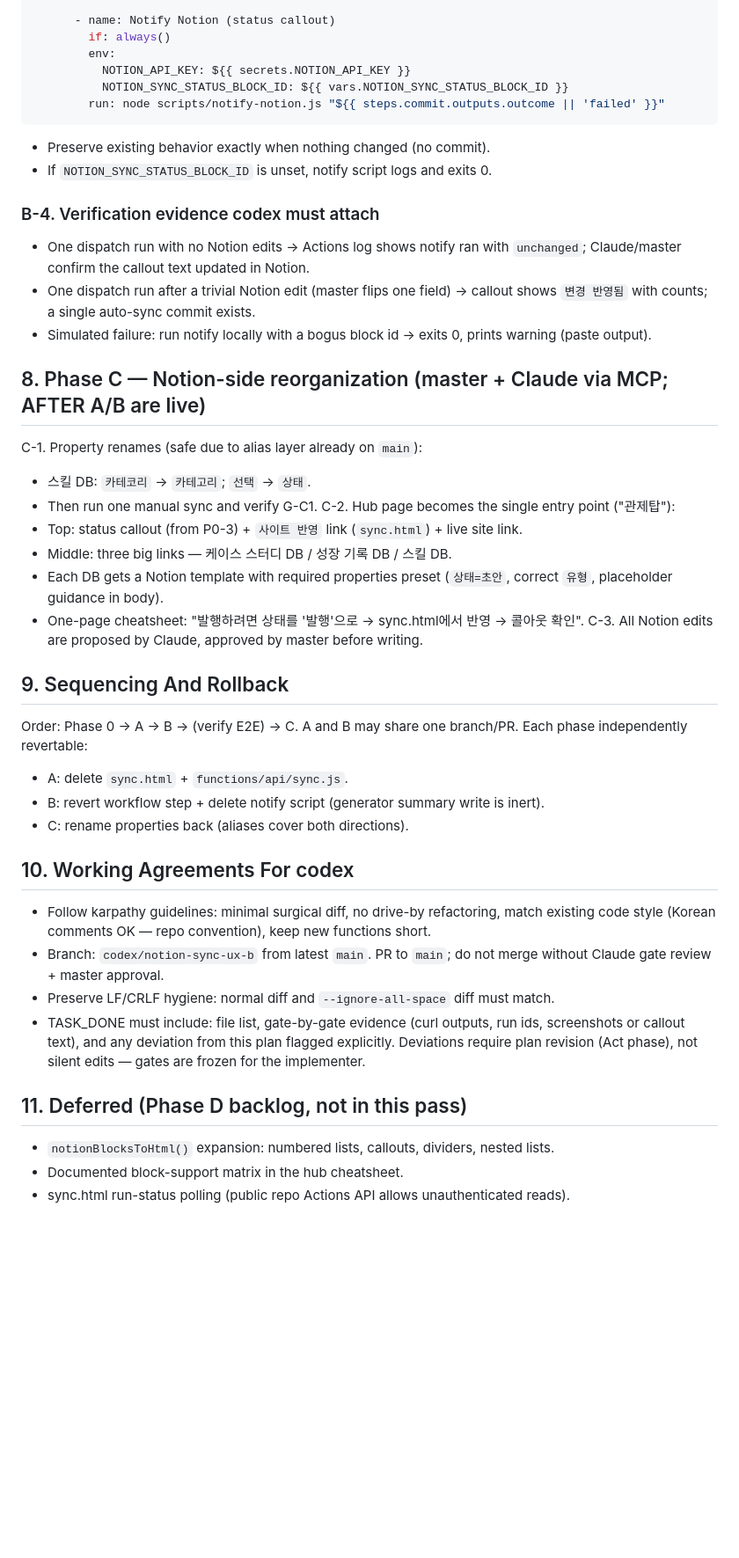
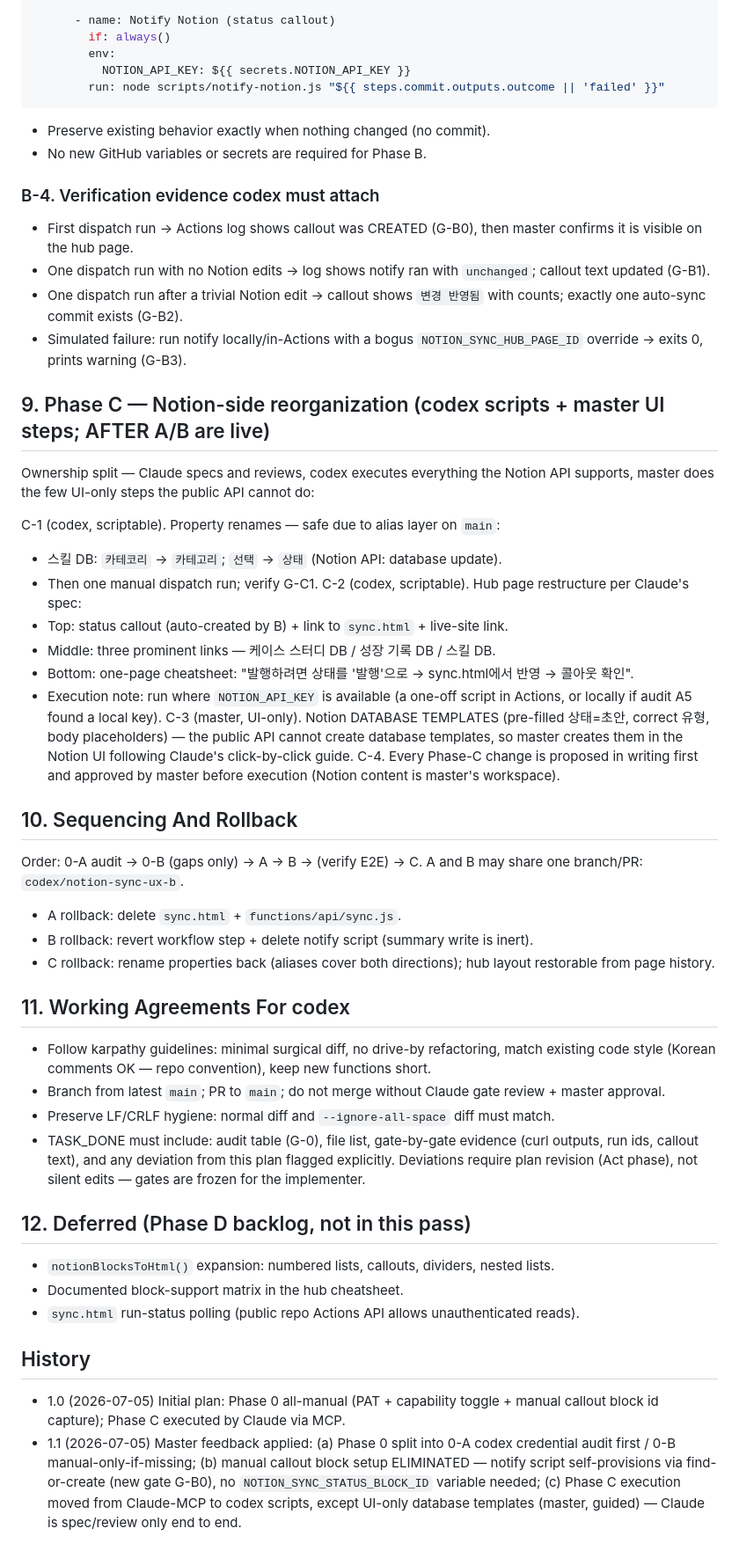
Before and after one commit to lucasung-debug/hr-ops-portfolio, a Markdown page: docs/plans/2026-07-05-notion-sync-ux-improvement-plan.md, the part around one of its changes. Shown at 88% size. GitHub-like rendering; blank space fills up the shorter version.

Commit message:
docs: revise UX plan per master feedback (codex audit-first, self-provisioning callout)
Co-Authored-By: Claude Fable 5 <noreply@anthropic.com>

````diff
--- a/docs/plans/2026-07-05-notion-sync-ux-improvement-plan.md
+++ b/docs/plans/2026-07-05-notion-sync-ux-improvement-plan.md
@@ -166,58 +196,79 @@ CORS/security headers, Bearer parsing). Behavior:
         if: always()
         env:
           NOTION_API_KEY: ${{ secrets.NOTION_API_KEY }}
-          NOTION_SYNC_STATUS_BLOCK_ID: ${{ vars.NOTION_SYNC_STATUS_BLOCK_ID }}
         run: node scripts/notify-notion.js "${{ steps.commit.outputs.outcome || 'failed' }}"
 ```
 
 - Preserve existing behavior exactly when nothing changed (no commit).
-- If `NOTION_SYNC_STATUS_BLOCK_ID` is unset, notify script logs and exits 0.
+- No new GitHub variables or secrets are required for Phase B.
 
 ### B-4. Verification evidence codex must attach
 
-- One dispatch run with no Notion edits → Actions log shows notify ran with
-  `unchanged`; Claude/master confirm the callout text updated in Notion.
-- One dispatch run after a trivial Notion edit (master flips one field) →
-  callout shows `변경 반영됨` with counts; a single auto-sync commit exists.
-- Simulated failure: run notify locally with a bogus block id → exits 0,
-  prints warning (paste output).
+- First dispatch run → Actions log shows callout was CREATED (G-B0), then master
+  confirms it is visible on the hub page.
+- One dispatch run with no Notion edits → log shows notify ran with `unchanged`;
+  callout text updated (G-B1).
+- One dispatch run after a trivial Notion edit → callout shows `변경 반영됨` with
+  counts; exactly one auto-sync commit exists (G-B2).
+- Simulated failure: run notify locally/in-Actions with a bogus
+  `NOTION_SYNC_HUB_PAGE_ID` override → exits 0, prints warning (G-B3).
 
-## 8. Phase C — Notion-side reorganization (master + Claude via MCP; AFTER A/B are live)
+## 9. Phase C — Notion-side reorganization (codex scripts + master UI steps; AFTER A/B are live)
 
-C-1. Property renames (safe due to alias layer already on `main`):
-  - 스킬 DB: `카테코리` → `카테고리`; `선택` → `상태`.
-  - Then run one manual sync and verify G-C1.
-C-2. Hub page becomes the single entry point ("관제탑"):
-  - Top: status callout (from P0-3) + `사이트 반영` link (`sync.html`) + live site link.
-  - Middle: three big links — 케이스 스터디 DB / 성장 기록 DB / 스킬 DB.
-  - Each DB gets a Notion template with required properties preset
-    (`상태=초안`, correct `유형`, placeholder guidance in body).
-  - One-page cheatsheet: "발행하려면 상태를 '발행'으로 → sync.html에서 반영 → 콜아웃 확인".
-C-3. All Notion edits are proposed by Claude, approved by master before writing.
+Ownership split — Claude specs and reviews, codex executes everything the Notion
+API supports, master does the few UI-only steps the public API cannot do:
 
-## 9. Sequencing And Rollback
+C-1 (codex, scriptable). Property renames — safe due to alias layer on `main`:
+  - 스킬 DB: `카테코리` → `카테고리`; `선택` → `상태` (Notion API: database update).
+  - Then one manual dispatch run; verify G-C1.
+C-2 (codex, scriptable). Hub page restructure per Claude's spec:
+  - Top: status callout (auto-created by B) + link to `sync.html` + live-site link.
+  - Middle: three prominent links — 케이스 스터디 DB / 성장 기록 DB / 스킬 DB.
+  - Bottom: one-page cheatsheet: "발행하려면 상태를 '발행'으로 → sync.html에서
+    반영 → 콜아웃 확인".
+  - Execution note: run where `NOTION_API_KEY` is available (a one-off script in
+    Actions, or locally if audit A5 found a local key).
+C-3 (master, UI-only). Notion DATABASE TEMPLATES (pre-filled 상태=초안, correct
+  유형, body placeholders) — the public API cannot create database templates, so
+  master creates them in the Notion UI following Claude's click-by-click guide.
+C-4. Every Phase-C change is proposed in writing first and approved by master
+  before execution (Notion content is master's workspace).
 
-Order: Phase 0 → A → B → (verify E2E) → C. A and B may share one branch/PR.
-Each phase independently revertable:
-- A: delete `sync.html` + `functions/api/sync.js`.
-- B: revert workflow step + delete notify script (generator summary write is inert).
-- C: rename properties back (aliases cover both directions).
+## 10. Sequencing And Rollback
 
-## 10. Working Agreements For codex
+Order: 0-A audit → 0-B (gaps only) → A → B → (verify E2E) → C. A and B may share
+one branch/PR: `codex/notion-sync-ux-b`.
+- A rollback: delete `sync.html` + `functions/api/sync.js`.
+- B rollback: revert workflow step + delete notify script (summary write is inert).
+- C rollback: rename properties back (aliases cover both directions); hub layout
+  restorable from page history.
+
+## 11. Working Agreements For codex
 
 - Follow karpathy guidelines: minimal surgical diff, no drive-by refactoring,
   match existing code style (Korean comments OK — repo convention), keep new
   functions short.
-- Branch: `codex/notion-sync-ux-b` from latest `main`. PR to `main`; do not merge
-  without Claude gate review + master approval.
+- Branch from latest `main`; PR to `main`; do not merge without Claude gate
+  review + master approval.
 - Preserve LF/CRLF hygiene: normal diff and `--ignore-all-space` diff must match.
-- TASK_DONE must include: file list, gate-by-gate evidence (curl outputs, run
-  ids, screenshots or callout text), and any deviation from this plan flagged
+- TASK_DONE must include: audit table (G-0), file list, gate-by-gate evidence
+  (curl outputs, run ids, callout text), and any deviation from this plan flagged
   explicitly. Deviations require plan revision (Act phase), not silent edits —
   gates are frozen for the implementer.
 
-## 11. Deferred (Phase D backlog, not in this pass)
+## 12. Deferred (Phase D backlog, not in this pass)
 
 - `notionBlocksToHtml()` expansion: numbered lists, callouts, dividers, nested lists.
 - Documented block-support matrix in the hub cheatsheet.
-- sync.html run-status polling (public repo Actions API allows unauthenticated reads).
+- `sync.html` run-status polling (public repo Actions API allows unauthenticated reads).
+
+## History
+
+- 1.0 (2026-07-05) Initial plan: Phase 0 all-manual (PAT + capability toggle +
+  manual callout block id capture); Phase C executed by Claude via MCP.
+- 1.1 (2026-07-05) Master feedback applied: (a) Phase 0 split into 0-A codex
+  credential audit first / 0-B manual-only-if-missing; (b) manual callout block
+  setup ELIMINATED — notify script self-provisions via find-or-create (new gate
+  G-B0), no `NOTION_SYNC_STATUS_BLOCK_ID` variable needed; (c) Phase C execution
+  moved from Claude-MCP to codex scripts, except UI-only database templates
+  (master, guided) — Claude is spec/review only end to end.
````
Also changed, not shown: other parts of docs/plans/2026-07-05-notion-sync-ux-improvement-plan.md (+90 -60 lines), working.md (+6 -0 lines).
